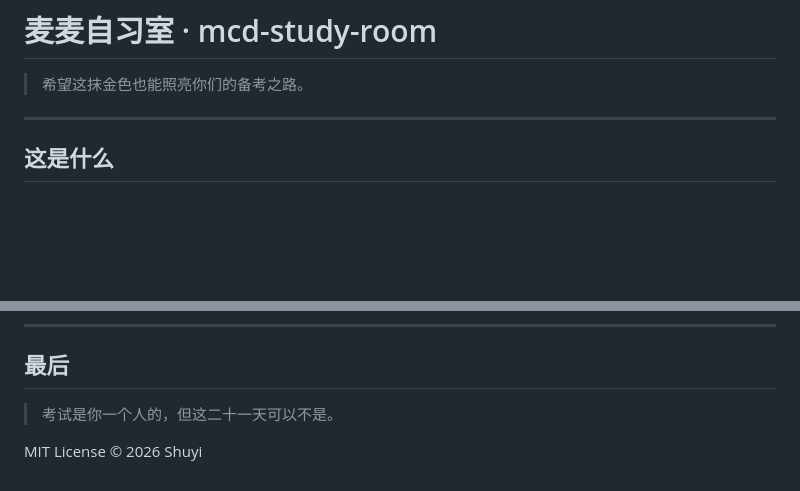
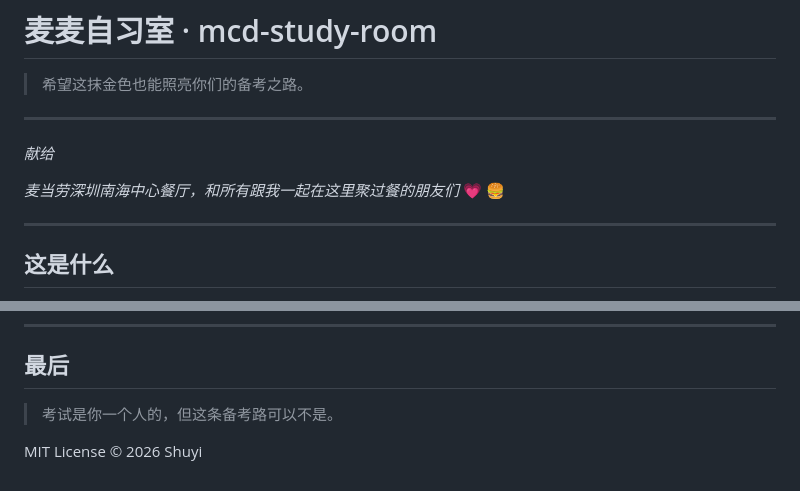
Before and after one commit to SY-TANG-ai/mcd-study-room, a Markdown page: README.md, 2 parts joined by grey strips. Rendered like a GitHub page; blank space fills up the shorter version.

Commit message:
update new README

```diff
--- a/README.md
+++ b/README.md
@@ -1,6 +1,12 @@
 # 麦麦自习室 · mcd-study-room
 
 > 希望这抹金色也能照亮你们的备考之路。
+
+---
+
+*献给*
+
+*麦当劳深圳南海中心餐厅，和所有跟我一起在这里聚过餐的朋友们* :heartpulse: :hamburger:
 
 ---
 
@@ -226,6 +232,6 @@ python skills/maimai-butler/scripts/sample_corpus.py --seed 7   # 复现某一
 
 ## 最后
 
-> 考试是你一个人的，但这二十一天可以不是。
+> 考试是你一个人的，但这条备考路可以不是。
 
 MIT License © 2026 Shuyi
```
